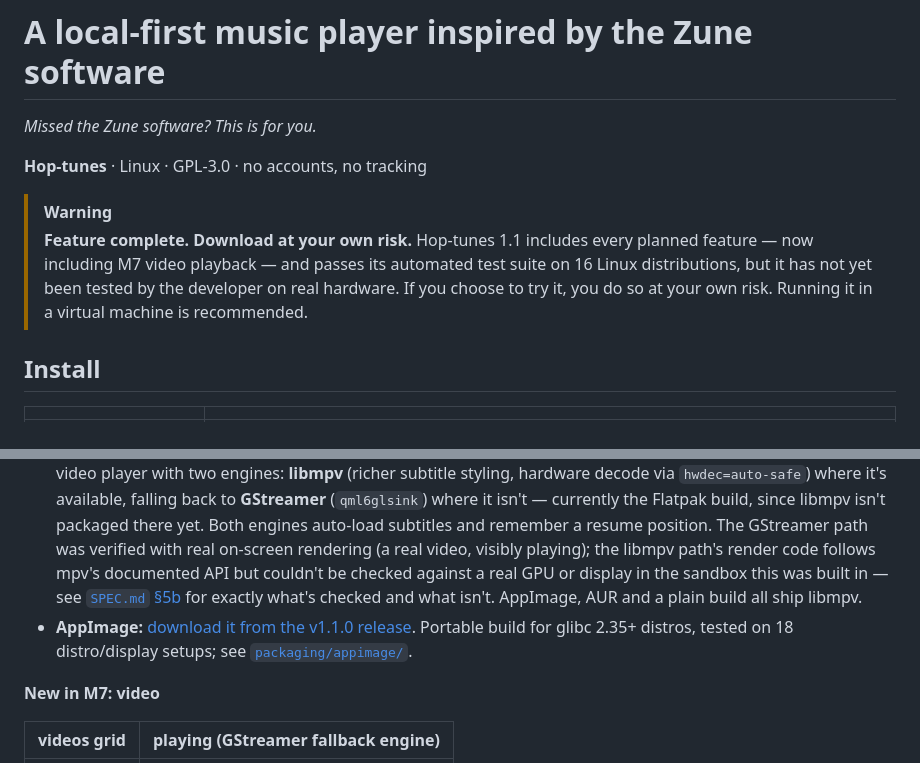
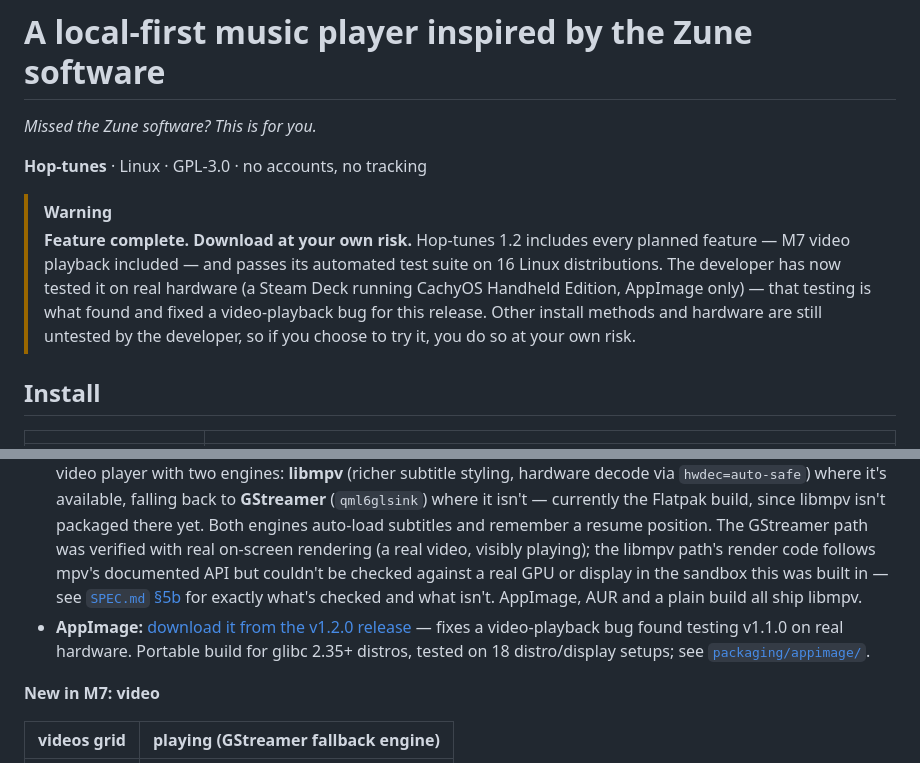
Before and after one commit to theStyleWithin/Hop-tunes, a Markdown page: README.md, 2 parts joined by grey strips. Drawn GitHub-style.

Commit message:
README: point to v1.2.0, note the real-hardware testing
The warning banner's "not yet tested by the developer on real hardware"
claim stopped being true once v1.1.0 was tested on a Steam Deck (which
is exactly what surfaced the bug v1.2.0 fixes) — update it to say so
honestly, including the real scope (AppImage on one device, not every
install method). Also repoints the AppImage release link from v1.1.0 to
v1.2.0.

Co-Authored-By: Claude Sonnet 5 <noreply@anthropic.com>
Claude-Session: https://claude.ai/code/session_01DYFFEXA93VdLonVvqsyyrd

```diff
--- a/README.md
+++ b/README.md
@@ -5,7 +5,7 @@
 **Hop-tunes** · Linux · GPL-3.0 · no accounts, no tracking
 
 > [!WARNING]
-> **Feature complete. Download at your own risk.** Hop-tunes 1.1 includes every planned feature — now including M7 video playback — and passes its automated test suite on 16 Linux distributions, but it has not yet been tested by the developer on real hardware. If you choose to try it, you do so at your own risk. Running it in a virtual machine is recommended.
+> **Feature complete. Download at your own risk.** Hop-tunes 1.2 includes every planned feature — M7 video playback included — and passes its automated test suite on 16 Linux distributions. The developer has now tested it on real hardware (a Steam Deck running CachyOS Handheld Edition, AppImage only) — that testing is what found and fixed a video-playback bug for this release. Other install methods and hardware are still untested by the developer, so if you choose to try it, you do so at your own risk.
 
 ## Install
 
@@ -40,7 +40,7 @@ The [user guide](docs/user-guide.md) covers everything from the first run to tro
 - **M5 (now playing & polish): done.** Crossfade (0–12 s; albums stay gapless), even volume with ReplayGain (per song or per album), shuffle and repeat (also from desktop media widgets), a volume control, dark and light themes (or match the system), smooth transitions with a "reduce motion" option, drag-to-reorder for the queue and playlists, and Now Playing controls that fade away while you listen.
 - **M6 (ship 1.0): done.** Released as [v1.0.0](https://github.com/theStyleWithin/Hop-tunes/releases/tag/v1.0.0). Flatpak (KDE 6.11 runtime, music folder read-only, other folders through the file chooser), AUR packages `hop-tunes` and `hop-tunes-git`, a user guide, changelog, man page, third-party notices, an About section with keyboard shortcuts, `--help`/`--version`/`--forget-pin`, opening files from a file manager (a second launch reuses the open window), and tagged GitHub releases with the AppImage and Flatpak attached. Version 1.0.0.
 - **M7 (video): done.** A `collection › videos` grid (scanning, thumbnails, codec/resolution/HDR badges) and a video player with two engines: **libmpv** (richer subtitle styling, hardware decode via `hwdec=auto-safe`) where it's available, falling back to **GStreamer** (`qml6glsink`) where it isn't — currently the Flatpak build, since libmpv isn't packaged there yet. Both engines auto-load subtitles and remember a resume position. The GStreamer path was verified with real on-screen rendering (a real video, visibly playing); the libmpv path's render code follows mpv's documented API but couldn't be checked against a real GPU or display in the sandbox this was built in — see [`SPEC.md` §5b](SPEC.md#5b-video-modern-resolutions-including-4k) for exactly what's checked and what isn't. AppImage, AUR and a plain build all ship libmpv.
-- **AppImage:** [download it from the v1.1.0 release](https://github.com/theStyleWithin/Hop-tunes/releases/tag/v1.1.0). Portable build for glibc 2.35+ distros, tested on 18 distro/display setups; see [`packaging/appimage/`](packaging/appimage/).
+- **AppImage:** [download it from the v1.2.0 release](https://github.com/theStyleWithin/Hop-tunes/releases/tag/v1.2.0) — fixes a video-playback bug found testing v1.1.0 on real hardware. Portable build for glibc 2.35+ distros, tested on 18 distro/display setups; see [`packaging/appimage/`](packaging/appimage/).
 
 **New in M7: video**
 
```
